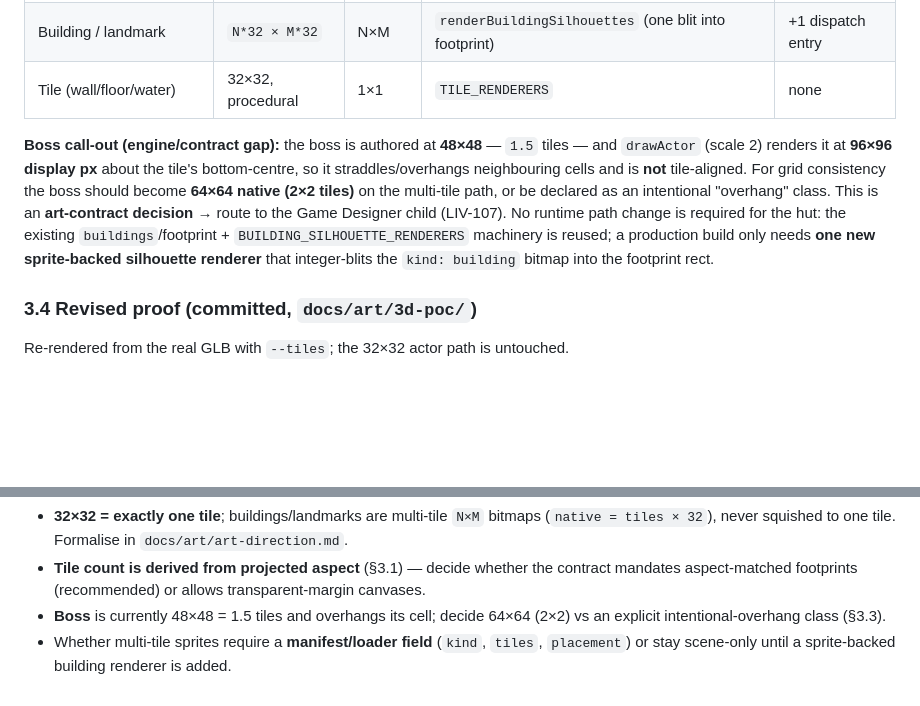
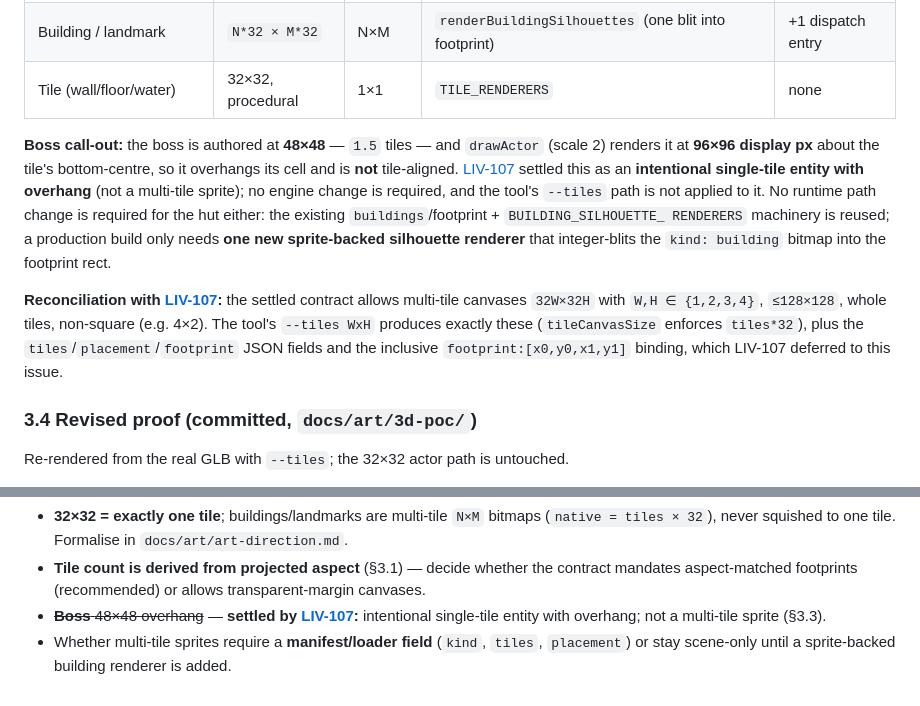
Before and after one commit to jpeckenpaugh/lokarta-v4, a Markdown page: docs/art/3d-to-2d-pipeline.md, 2 parts joined by grey strips. GitHub-like rendering; blank space fills up the shorter version.

Commit message:
LIV-106: reconcile pipeline doc with LIV-107 settled contract
- Boss 48x48 recorded as an intentional single-tile overhang (LIV-107),
  not a multi-tile sprite.
- Note that --tiles WxH matches LIV-107's allowed canvases (32W x 32H,
  W,H in 1..4, <=128x128), and that the tiles/placement/footprint JSON
  binding is this issue's (deferred by LIV-107).

Co-Authored-By: Paperclip <noreply@paperclip.ing>

```diff
--- a/docs/art/3d-to-2d-pipeline.md
+++ b/docs/art/3d-to-2d-pipeline.md
@@ -166,15 +166,20 @@ renderer via `silhouette`:
 | Building / landmark | `N*32 × M*32` | N×M | `renderBuildingSilhouettes` (one blit into footprint) | +1 dispatch entry |
 | Tile (wall/floor/water) | 32×32, procedural | 1×1 | `TILE_RENDERERS` | none |
 
-**Boss call-out (engine/contract gap):** the boss is authored at **48×48** — `1.5` tiles —
-and `drawActor` (scale 2) renders it at **96×96 display px** about the tile's bottom-centre,
-so it straddles/overhangs neighbouring cells and is **not** tile-aligned. For grid
-consistency the boss should become **64×64 native (2×2 tiles)** on the multi-tile path, or
-be declared as an intentional "overhang" class. This is an **art-contract decision** →
-route to the Game Designer child (LIV-107). No runtime path change is required for the
-hut: the existing `buildings`/footprint + `BUILDING_SILHOUETTE_RENDERERS` machinery is
-reused; a production build only needs **one new sprite-backed silhouette renderer** that
-integer-blits the `kind: building` bitmap into the footprint rect.
+**Boss call-out:** the boss is authored at **48×48** — `1.5` tiles — and `drawActor`
+(scale 2) renders it at **96×96 display px** about the tile's bottom-centre, so it overhangs
+its cell and is **not** tile-aligned. [LIV-107](/LIV/issues/LIV-107) settled this as an
+**intentional single-tile entity with overhang** (not a multi-tile sprite); no engine change
+is required, and the tool's `--tiles` path is not applied to it. No runtime path change is
+required for the hut either: the existing `buildings`/footprint + `BUILDING_SILHOUETTE_
+RENDERERS` machinery is reused; a production build only needs **one new sprite-backed
+silhouette renderer** that integer-blits the `kind: building` bitmap into the footprint rect.
+
+**Reconciliation with [LIV-107](/LIV/issues/LIV-107):** the settled contract allows
+multi-tile canvases `32W×32H` with `W,H ∈ {1,2,3,4}`, `≤128×128`, whole tiles, non-square
+(e.g. 4×2). The tool's `--tiles WxH` produces exactly these (`tileCanvasSize` enforces
+`tiles*32`), plus the `tiles`/`placement`/`footprint` JSON fields and the inclusive
+`footprint:[x0,y0,x1,y1]` binding, which LIV-107 deferred to this issue.
 
 ### 3.4 Revised proof (committed, `docs/art/3d-poc/`)
 
@@ -346,7 +351,7 @@ Blender path is $0 software but adds eng time. **Effort:** 3–5 days to product
   (`native = tiles × 32`), never squished to one tile. Formalise in `docs/art/art-direction.md`.
 - **Tile count is derived from projected aspect** (§3.1) — decide whether the contract
   mandates aspect-matched footprints (recommended) or allows transparent-margin canvases.
-- **Boss** is currently 48×48 = 1.5 tiles and overhangs its cell; decide 64×64 (2×2) vs an
-  explicit intentional-overhang class (§3.3).
+- ~~**Boss** 48×48 overhang~~ — **settled by [LIV-107](/LIV/issues/LIV-107):** intentional
+  single-tile entity with overhang; not a multi-tile sprite (§3.3).
 - Whether multi-tile sprites require a **manifest/loader field** (`kind`, `tiles`,
   `placement`) or stay scene-only until a sprite-backed building renderer is added.
```
